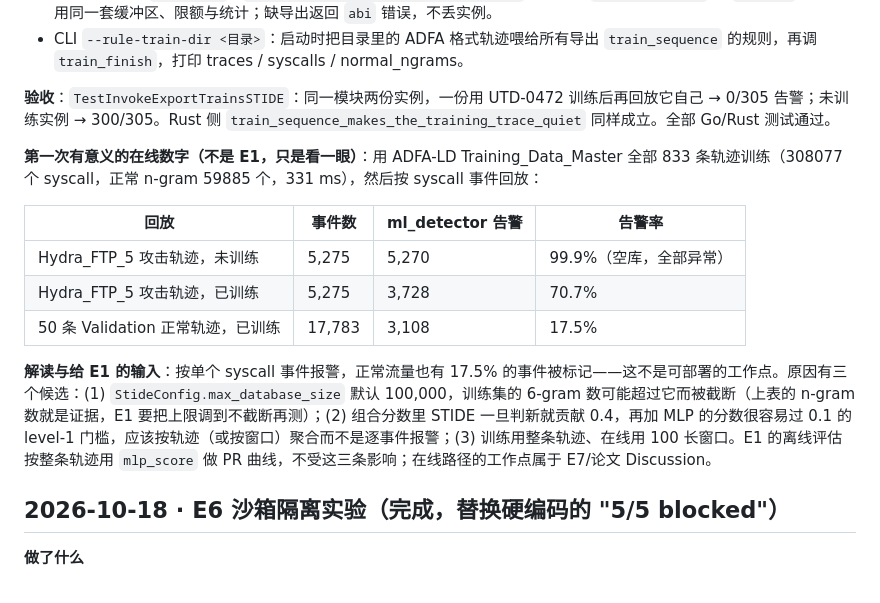
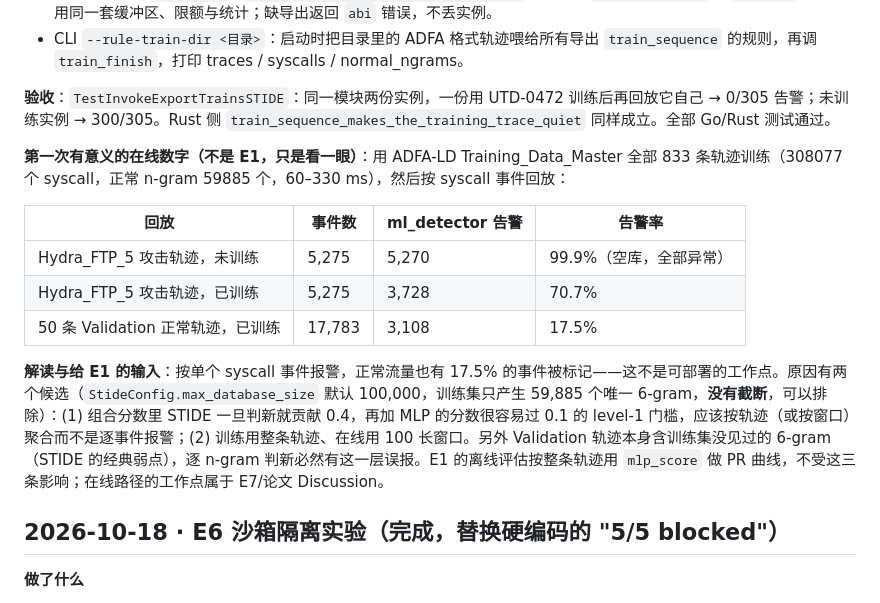
Before and after one commit to GeoffreyWang1117/WasmSentinel, a Markdown page: RESEARCH_LOG.md, the part around the change. Rendered like a GitHub page.

Commit message:
docs(log): the STIDE database cap is not hit (59,885 of 100,000 n-grams); drop that hypothesis
Co-Authored-By: Claude Fable 5.1 <noreply@anthropic.com>

```diff
--- a/RESEARCH_LOG.md
+++ b/RESEARCH_LOG.md
@@ -12,7 +12,7 @@
 
 **验收**：`TestInvokeExportTrainsSTIDE`：同一模块两份实例，一份用 UTD-0472 训练后再回放它自己 → 0/305 告警；未训练实例 → 300/305。Rust 侧 `train_sequence_makes_the_training_trace_quiet` 同样成立。全部 Go/Rust 测试通过。
 
-**第一次有意义的在线数字（不是 E1，只是看一眼）**：用 ADFA-LD Training_Data_Master 全部 833 条轨迹训练（308077 个 syscall，正常 n-gram 59885 个，331 ms），然后按 syscall 事件回放：
+**第一次有意义的在线数字（不是 E1，只是看一眼）**：用 ADFA-LD Training_Data_Master 全部 833 条轨迹训练（308077 个 syscall，正常 n-gram 59885 个，60–330 ms），然后按 syscall 事件回放：
 
 | 回放 | 事件数 | ml_detector 告警 | 告警率 |
 |---|---|---|---|
@@ -20,7 +20,7 @@
 | Hydra_FTP_5 攻击轨迹，已训练 | 5,275 | 3,728 | 70.7% |
 | 50 条 Validation 正常轨迹，已训练 | 17,783 | 3,108 | 17.5% |
 
-**解读与给 E1 的输入**：按单个 syscall 事件报警，正常流量也有 17.5% 的事件被标记——这不是可部署的工作点。原因有三个候选：(1) `StideConfig.max_database_size` 默认 100,000，训练集的 6-gram 数可能超过它而被截断（上表的 n-gram 数就是证据，E1 要把上限调到不截断再测）；(2) 组合分数里 STIDE 一旦判新就贡献 0.4，再加 MLP 的分数很容易过 0.1 的 level-1 门槛，应该按轨迹（或按窗口）聚合而不是逐事件报警；(3) 训练用整条轨迹、在线用 100 长窗口。E1 的离线评估按整条轨迹用 `mlp_score` 做 PR 曲线，不受这三条影响；在线路径的工作点属于 E7/论文 Discussion。
+**解读与给 E1 的输入**：按单个 syscall 事件报警，正常流量也有 17.5% 的事件被标记——这不是可部署的工作点。原因有两个候选（`StideConfig.max_database_size` 默认 100,000，训练集只产生 59,885 个唯一 6-gram，**没有截断**，可以排除）：(1) 组合分数里 STIDE 一旦判新就贡献 0.4，再加 MLP 的分数很容易过 0.1 的 level-1 门槛，应该按轨迹（或按窗口）聚合而不是逐事件报警；(2) 训练用整条轨迹、在线用 100 长窗口。另外 Validation 轨迹本身含训练集没见过的 6-gram（STIDE 的经典弱点），逐 n-gram 判新必然有这一层误报。E1 的离线评估按整条轨迹用 `mlp_score` 做 PR 曲线，不受这三条影响；在线路径的工作点属于 E7/论文 Discussion。
 
 ## 2026-10-18 · E6 沙箱隔离实验（完成，替换硬编码的 "5/5 blocked"）
 
```
